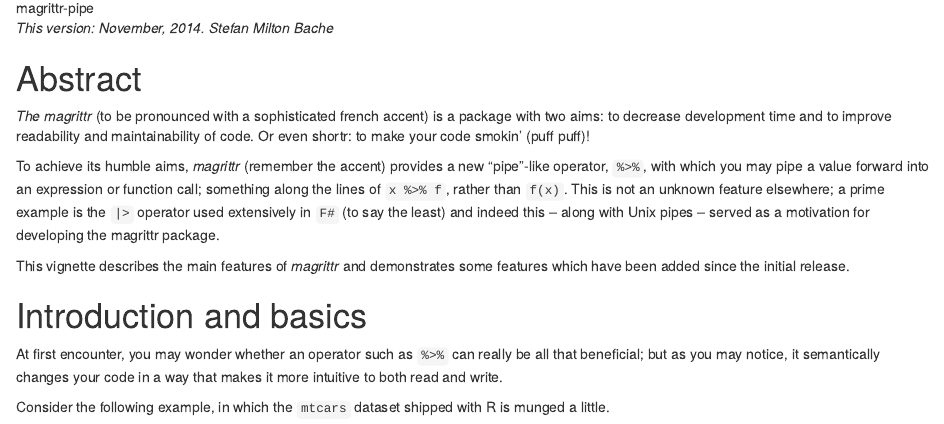
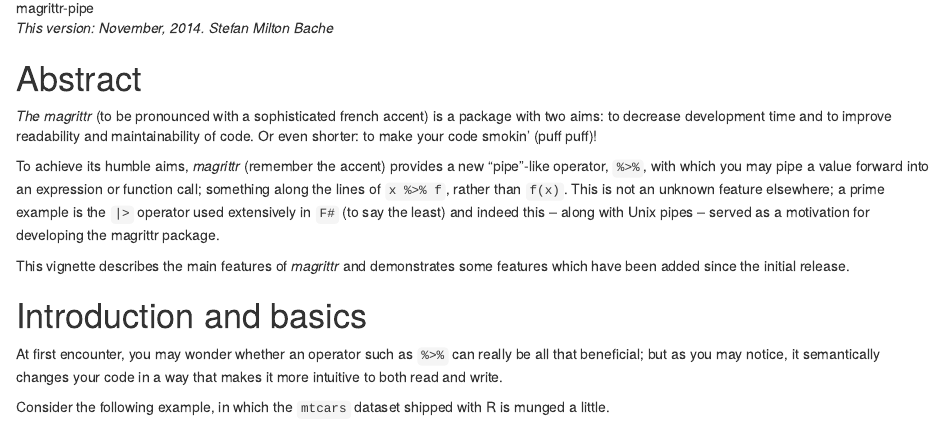
Before and after one commit to tidyverse/magrittr, an R Markdown document (vignettes/magrittr.Rmd): the page in a window 1100 px wide, from 340 px down. Rendered offline with R 4.5, knitr and Pandoc, with nearby package versions; code that draws random numbers runs with fixed seeds of ours.

Commit message:
spelling correction.

```diff
--- a/vignettes/magrittr.Rmd
+++ b/vignettes/magrittr.Rmd
@@ -20,7 +20,7 @@ knitr::opts_chunk$set(
 
 *The magrittr* (to be pronounced with a sophisticated french accent) is
 a package with two aims: to decrease development time and to improve
-readability and maintainability of code. Or even shortr: to make your code smokin' (puff puff)!
+readability and maintainability of code. Or even shorter: to make your code smokin' (puff puff)!
 
 To achieve its humble aims, *magrittr* (remember the accent) provides a new
 "pipe"-like operator, `%>%`, with which you may pipe a value forward into an
```
